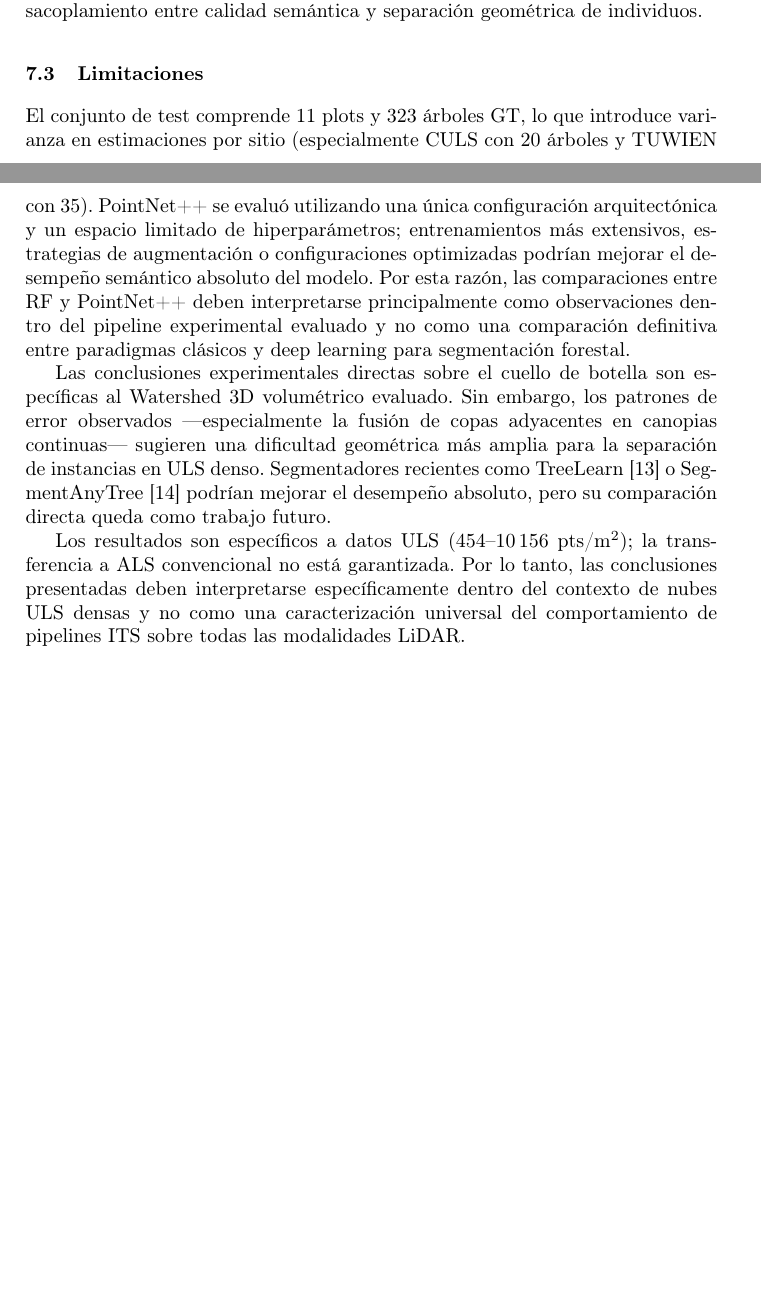
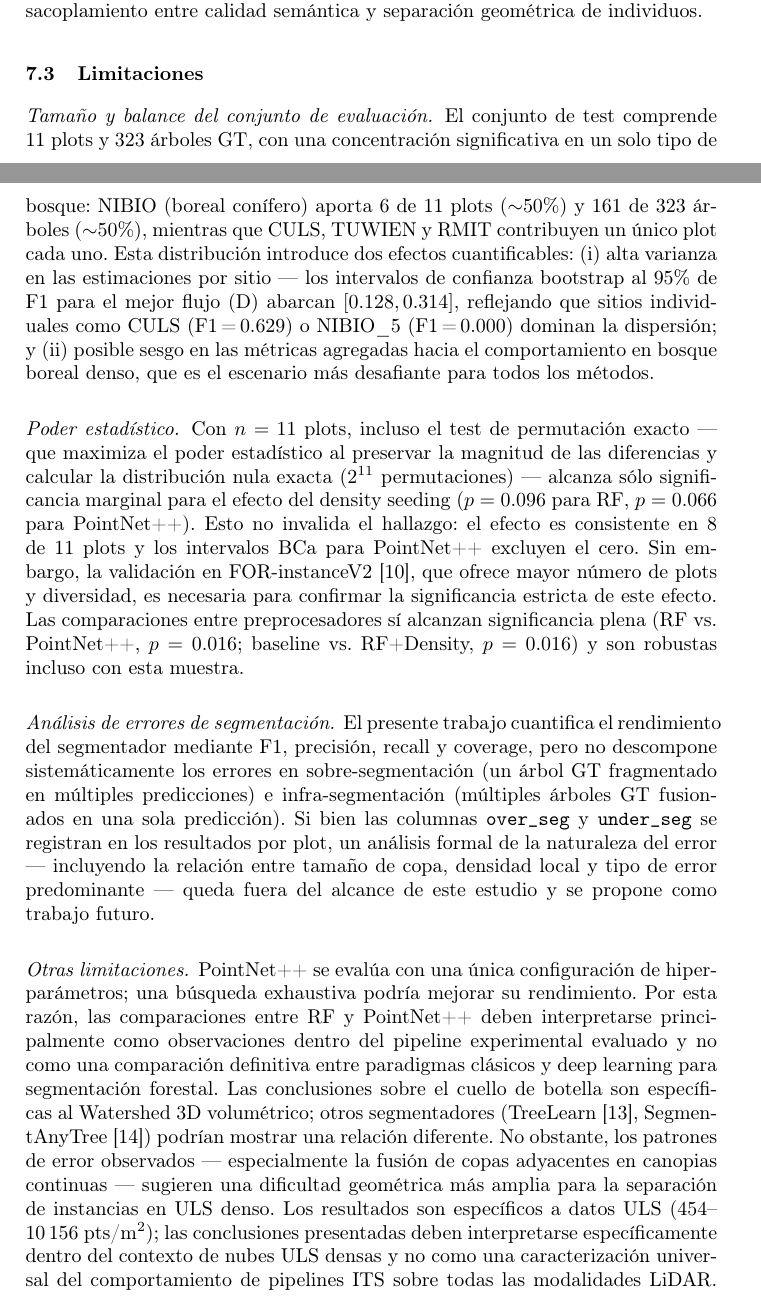
Before and after one commit to Cantuuuu/ITS-Pipeline-Comparison, a LaTeX paper (paper/main.tex): two parts of pages 14 and 15 of 17, joined at a grey line, cut so that both start at the same text, the shorter picture padded with empty space. Compiled offline with pdfLaTeX.

Commit message:
paper: expandir §7.3 Limitaciones con datos cuantitativos
Responde a revisores puntos 3 y 4: reconocer limitaciones de muestra
y agregar rigor estadístico a la discusión.

§7.3 pasa de 4 párrafos en prosa a 4 \paragraph{} estructurados:

1. 'Tamaño y balance': cuantifica desbalance NIBIO (6/11 plots, 50%
   árboles), reporta IC bootstrap [0.128, 0.314] del mejor flujo.
2. 'Poder estadístico': explica que el test de permutación exacto
   solo alcanza significancia marginal (p=0.096, p=0.066) con n=11.
   Las comparaciones RF vs PN++ sí son significativas (p=0.016).
3. 'Análisis de errores': reconoce falta de descomposición sobre/infra
   segmentación, propone como trabajo futuro.
4. 'Otras limitaciones': conserva todo el contenido narrativo de Luis
   (no comparación definitiva DL vs clásico, dificultad geométrica
   más amplia, específico a ULS, evaluación factorial interpretable).

```diff
--- a/paper/main.tex
+++ b/paper/main.tex
@@ -365,13 +365,17 @@ Sin embargo, incluso bajo esta limitación, los resultados siguen mostrando que
 
 \subsection{Limitaciones}
 
-El conjunto de test comprende 11~plots y 323~\'arboles GT, lo que introduce varianza en estimaciones por sitio (especialmente CULS con 20~\'arboles y TUWIEN con 35). PointNet++ se evalu\'o utilizando una \'unica configuraci\'on arquitect\'onica y un espacio limitado de hiperpar\'ametros; entrenamientos m\'as extensivos, estrategias de augmentaci\'on o configuraciones optimizadas podr\'ian mejorar el desempe\~no sem\'antico absoluto del modelo. Por esta raz\'on, las comparaciones entre RF y PointNet++ deben interpretarse principalmente como observaciones dentro del pipeline experimental evaluado y no como una comparaci\'on definitiva entre paradigmas cl\'asicos y deep learning para segmentaci\'on forestal.
+\paragraph{Tama\~no y balance del conjunto de evaluaci\'on.}
+El conjunto de test comprende 11~plots y 323~\'arboles GT, con una concentraci\'on significativa en un solo tipo de bosque: NIBIO (boreal con\'ifero) aporta 6 de 11 plots (${\sim}50\%$) y 161 de 323 \'arboles (${\sim}50\%$), mientras que CULS, TUWIEN y RMIT contribuyen un \'unico plot cada uno. Esta distribuci\'on introduce dos efectos cuantificables: (i)~alta varianza en las estimaciones por sitio --- los intervalos de confianza bootstrap al 95\% de F1 para el mejor flujo (D) abarcan $[0.128, 0.314]$, reflejando que sitios individuales como CULS (F1\,=\,0.629) o NIBIO\_5 (F1\,=\,0.000) dominan la dispersi\'on; y (ii)~posible sesgo en las m\'etricas agregadas hacia el comportamiento en bosque boreal denso, que es el escenario m\'as desafiante para todos los m\'etodos.
 
-Las conclusiones experimentales directas sobre el cuello de botella son espec\'ificas al Watershed~3D volum\'etrico evaluado. Sin embargo, los patrones de error observados ---especialmente la fusi\'on de copas adyacentes en canopias continuas--- sugieren una dificultad geom\'etrica m\'as amplia para la separaci\'on de instancias en ULS denso. Segmentadores recientes como TreeLearn~\cite{henrich2024} o SegmentAnyTree~\cite{wielgosz2024} podr\'ian mejorar el desempe\~no absoluto, pero su comparaci\'on directa queda como trabajo futuro.
+\paragraph{Poder estad\'istico.}
+Con $n=11$ plots, incluso el test de permutaci\'on exacto --- que maximiza el poder estad\'istico al preservar la magnitud de las diferencias y calcular la distribuci\'on nula exacta ($2^{11}$ permutaciones) --- alcanza s\'olo significancia marginal para el efecto del density seeding ($p=0.096$ para RF, $p=0.066$ para PointNet++). Esto no invalida el hallazgo: el efecto es consistente en 8 de 11~plots y los intervalos BCa para PointNet++ excluyen el cero. Sin embargo, la validaci\'on en FOR-instanceV2~\cite{xiang2025}, que ofrece mayor n\'umero de plots y diversidad, es necesaria para confirmar la significancia estricta de este efecto. Las comparaciones entre preprocesadores s\'i alcanzan significancia plena (RF vs.\ PointNet++, $p=0.016$; baseline vs.\ RF+Density, $p=0.016$) y son robustas incluso con esta muestra.
 
-Los resultados son espec\'ificos a datos ULS ($454$--$10\,156$~pts/m$^2$); la transferencia a ALS convencional no est\'a garantizada. Por lo tanto, las conclusiones presentadas deben interpretarse espec\'ificamente dentro del contexto de nubes ULS densas y no como una caracterizaci\'on universal del comportamiento de pipelines ITS sobre todas las modalidades LiDAR.
+\paragraph{An\'alisis de errores de segmentaci\'on.}
+El presente trabajo cuantifica el rendimiento del segmentador mediante F1, precisi\'on, recall y coverage, pero no descompone sistem\'aticamente los errores en sobre-segmentaci\'on (un \'arbol GT fragmentado en m\'ultiples predicciones) e infra-segmentaci\'on (m\'ultiples \'arboles GT fusionados en una sola predicci\'on). Si bien las columnas \texttt{over\_seg} y \texttt{under\_seg} se registran en los resultados por plot, un an\'alisis formal de la naturaleza del error --- incluyendo la relaci\'on entre tama\~no de copa, densidad local y tipo de error predominante --- queda fuera del alcance de este estudio y se propone como trabajo futuro.
 
-Asimismo, este trabajo no busca establecer una comparaci\'on cuantitativa exhaustiva frente a arquitecturas estado-del-arte recientes, sino proporcionar una evaluaci\'on factorial interpretable orientada a identificar la distribuci\'on estructural del error dentro del pipeline ITS.
+\paragraph{Otras limitaciones.}
+PointNet++ se eval\'ua con una \'unica configuraci\'on de hiperpar\'ametros; una b\'usqueda exhaustiva podr\'ia mejorar su rendimiento. Por esta raz\'on, las comparaciones entre RF y PointNet++ deben interpretarse principalmente como observaciones dentro del pipeline experimental evaluado y no como una comparaci\'on definitiva entre paradigmas cl\'asicos y deep learning para segmentaci\'on forestal. Las conclusiones sobre el cuello de botella son espec\'ificas al Watershed~3D volum\'etrico; otros segmentadores (TreeLearn~\cite{henrich2024}, SegmentAnyTree~\cite{wielgosz2024}) podr\'ian mostrar una relaci\'on diferente. No obstante, los patrones de error observados --- especialmente la fusi\'on de copas adyacentes en canopias continuas --- sugieren una dificultad geom\'etrica m\'as amplia para la separaci\'on de instancias en ULS denso. Los resultados son espec\'ificos a datos ULS ($454$--$10\,156$~pts/m$^2$); las conclusiones presentadas deben interpretarse espec\'ificamente dentro del contexto de nubes ULS densas y no como una caracterizaci\'on universal del comportamiento de pipelines ITS sobre todas las modalidades LiDAR. Asimismo, este trabajo no busca establecer una comparaci\'on cuantitativa exhaustiva frente a arquitecturas estado-del-arte recientes, sino proporcionar una evaluaci\'on factorial interpretable orientada a identificar la distribuci\'on estructural del error dentro del pipeline ITS.
 
 \subsection{Implicaciones prácticas del F1 de instancia}
 Aunque el mejor F1 de instancia obtenido (0.209) es bajo en términos absolutos, este resultado debe interpretarse dentro del contexto específico de ambientes ULS densos altamente complejos, donde la continuidad espacial de las copas, la estratificación vertical y el traslape geométrico generan condiciones extremadamente adversas para la separación individual de árboles.
```
